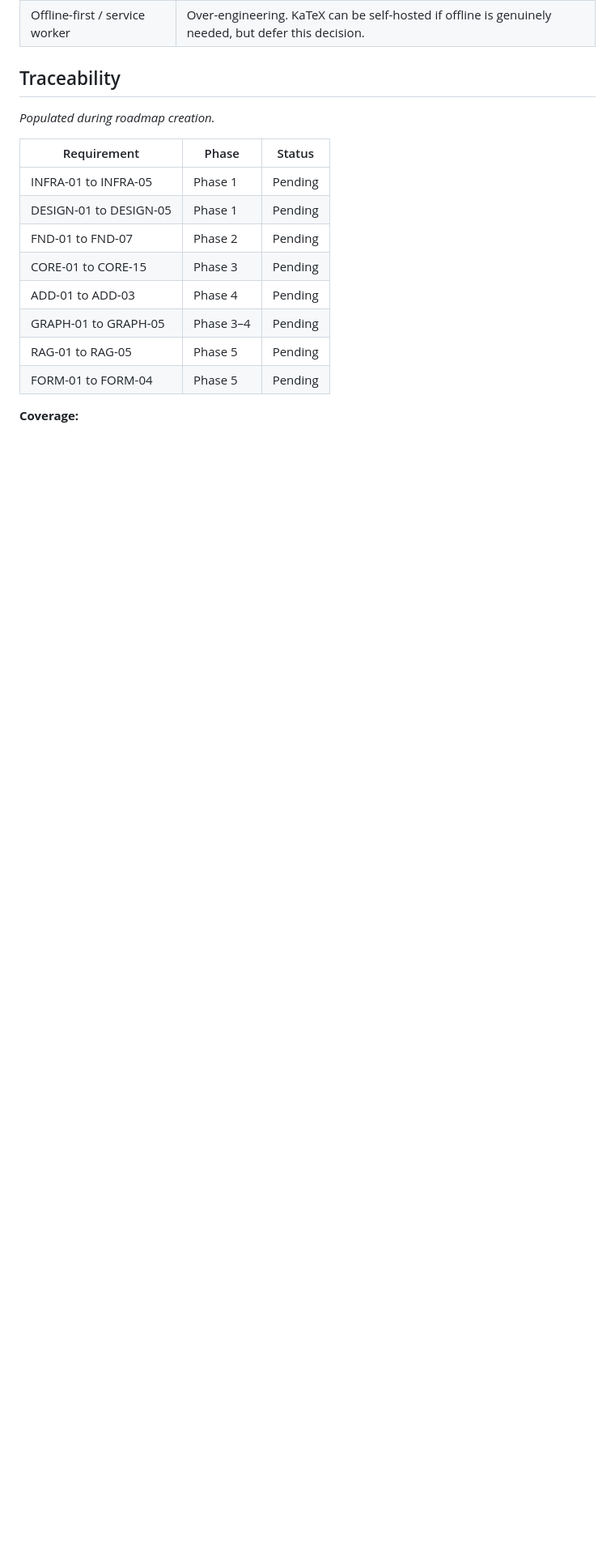
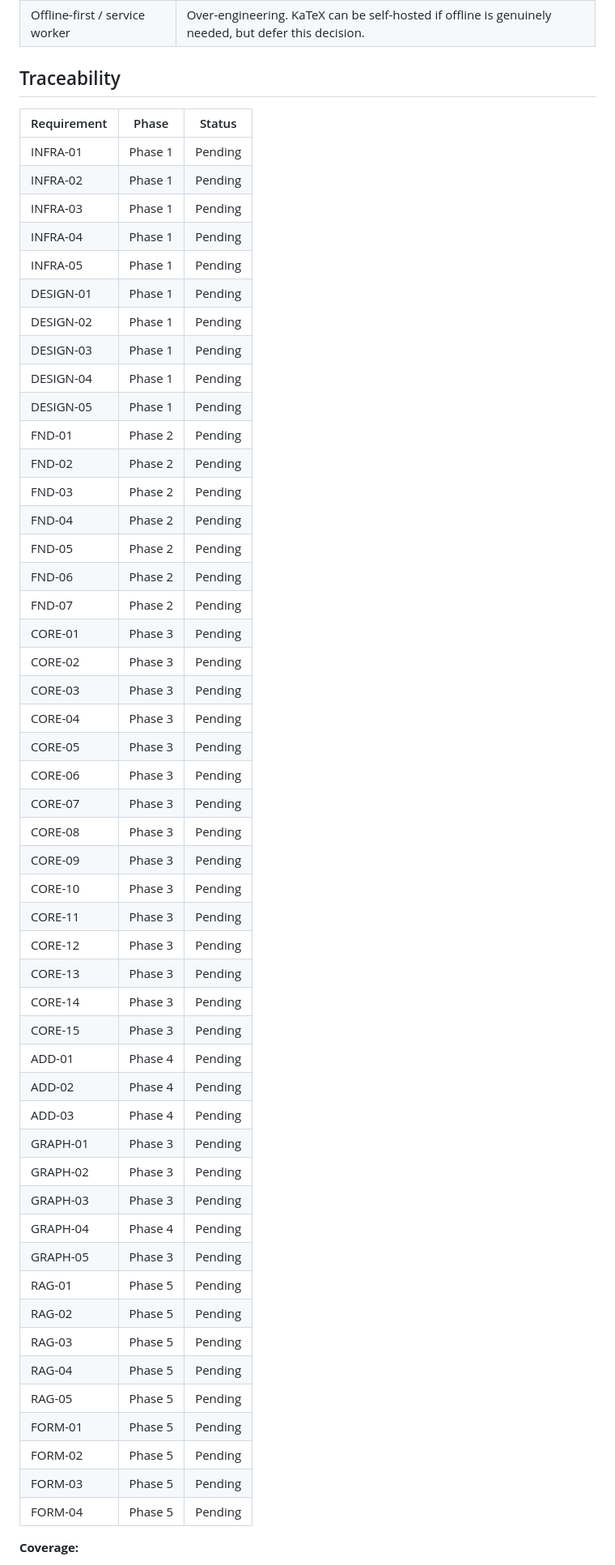
Before and after one commit to joshlamb9-tech/MathsRevisionSite, a Markdown page: .planning/REQUIREMENTS.md, the part around one of its changes. Shown at 81% size. GitHub-like rendering; blank space fills up the shorter version.

Commit message:
docs: create roadmap

```diff
--- a/.planning/REQUIREMENTS.md
+++ b/.planning/REQUIREMENTS.md
@@ -105,18 +105,57 @@
 
 ## Traceability
 
-*Populated during roadmap creation.*
-
 | Requirement | Phase | Status |
 |-------------|-------|--------|
-| INFRA-01 to INFRA-05 | Phase 1 | Pending |
-| DESIGN-01 to DESIGN-05 | Phase 1 | Pending |
-| FND-01 to FND-07 | Phase 2 | Pending |
-| CORE-01 to CORE-15 | Phase 3 | Pending |
-| ADD-01 to ADD-03 | Phase 4 | Pending |
-| GRAPH-01 to GRAPH-05 | Phase 3–4 | Pending |
-| RAG-01 to RAG-05 | Phase 5 | Pending |
-| FORM-01 to FORM-04 | Phase 5 | Pending |
+| INFRA-01 | Phase 1 | Pending |
+| INFRA-02 | Phase 1 | Pending |
+| INFRA-03 | Phase 1 | Pending |
+| INFRA-04 | Phase 1 | Pending |
+| INFRA-05 | Phase 1 | Pending |
+| DESIGN-01 | Phase 1 | Pending |
+| DESIGN-02 | Phase 1 | Pending |
+| DESIGN-03 | Phase 1 | Pending |
+| DESIGN-04 | Phase 1 | Pending |
+| DESIGN-05 | Phase 1 | Pending |
+| FND-01 | Phase 2 | Pending |
+| FND-02 | Phase 2 | Pending |
+| FND-03 | Phase 2 | Pending |
+| FND-04 | Phase 2 | Pending |
+| FND-05 | Phase 2 | Pending |
+| FND-06 | Phase 2 | Pending |
+| FND-07 | Phase 2 | Pending |
+| CORE-01 | Phase 3 | Pending |
+| CORE-02 | Phase 3 | Pending |
+| CORE-03 | Phase 3 | Pending |
+| CORE-04 | Phase 3 | Pending |
+| CORE-05 | Phase 3 | Pending |
+| CORE-06 | Phase 3 | Pending |
+| CORE-07 | Phase 3 | Pending |
+| CORE-08 | Phase 3 | Pending |
+| CORE-09 | Phase 3 | Pending |
+| CORE-10 | Phase 3 | Pending |
+| CORE-11 | Phase 3 | Pending |
+| CORE-12 | Phase 3 | Pending |
+| CORE-13 | Phase 3 | Pending |
+| CORE-14 | Phase 3 | Pending |
+| CORE-15 | Phase 3 | Pending |
+| ADD-01 | Phase 4 | Pending |
+| ADD-02 | Phase 4 | Pending |
+| ADD-03 | Phase 4 | Pending |
+| GRAPH-01 | Phase 3 | Pending |
+| GRAPH-02 | Phase 3 | Pending |
+| GRAPH-03 | Phase 3 | Pending |
+| GRAPH-04 | Phase 4 | Pending |
+| GRAPH-05 | Phase 3 | Pending |
+| RAG-01 | Phase 5 | Pending |
+| RAG-02 | Phase 5 | Pending |
+| RAG-03 | Phase 5 | Pending |
+| RAG-04 | Phase 5 | Pending |
+| RAG-05 | Phase 5 | Pending |
+| FORM-01 | Phase 5 | Pending |
+| FORM-02 | Phase 5 | Pending |
+| FORM-03 | Phase 5 | Pending |
+| FORM-04 | Phase 5 | Pending |
 
 **Coverage:**
 - v1 requirements: 43 total
```
Also changed, not shown: other parts of .planning/REQUIREMENTS.md (+2 -2 lines), .planning/ROADMAP.md (added, +113 -0 lines), .planning/STATE.md (added, +64 -0 lines).
